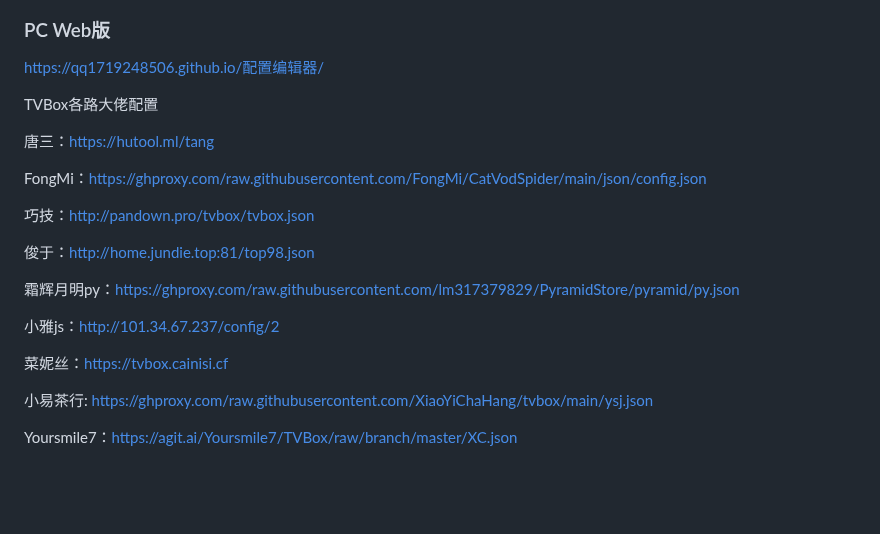
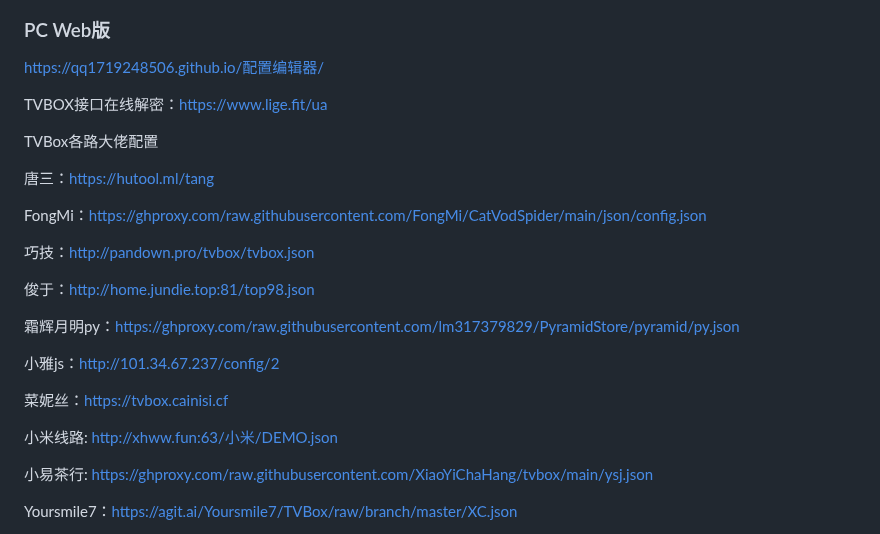
Before and after one commit to qq1719248506/qq1719248506.github.io, a Markdown page: README.md, the part around the change. Rendered like a GitHub page; blank space fills up the shorter version.

```diff
--- a/README.md
+++ b/README.md
@@ -6,6 +6,7 @@
 
 https://qq1719248506.github.io/配置编辑器/
 
+TVBOX接口在线解密：https://www.lige.fit/ua
 
 TVBox各路大佬配置
 
@@ -22,6 +23,8 @@ FongMi：https://ghproxy.com/raw.githubusercontent.com/FongMi/CatVodSpider/main/
 小雅js：http://101.34.67.237/config/2
 
 菜妮丝：https://tvbox.cainisi.cf
+
+小米线路:  http://xhww.fun:63/小米/DEMO.json
 
 小易茶行: https://ghproxy.com/raw.githubusercontent.com/XiaoYiChaHang/tvbox/main/ysj.json
 
```
